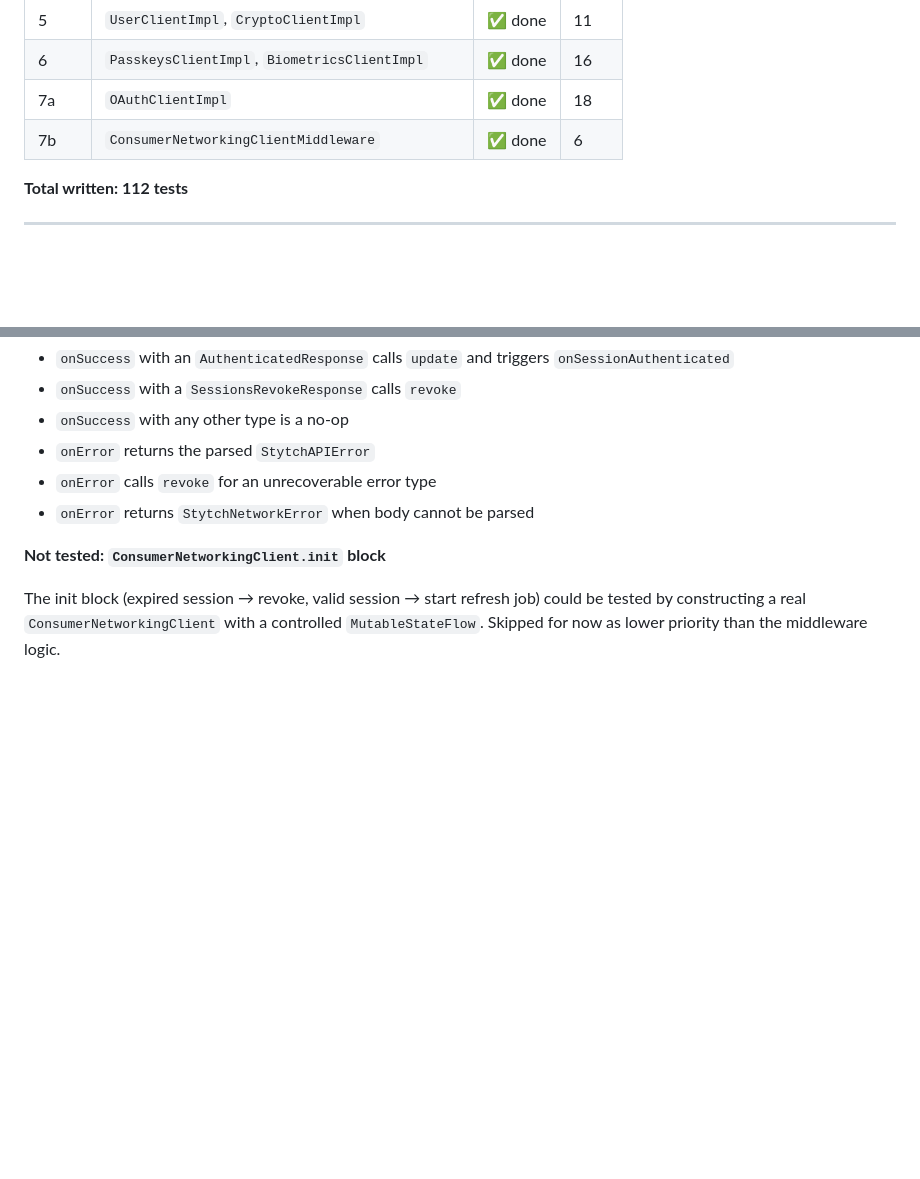
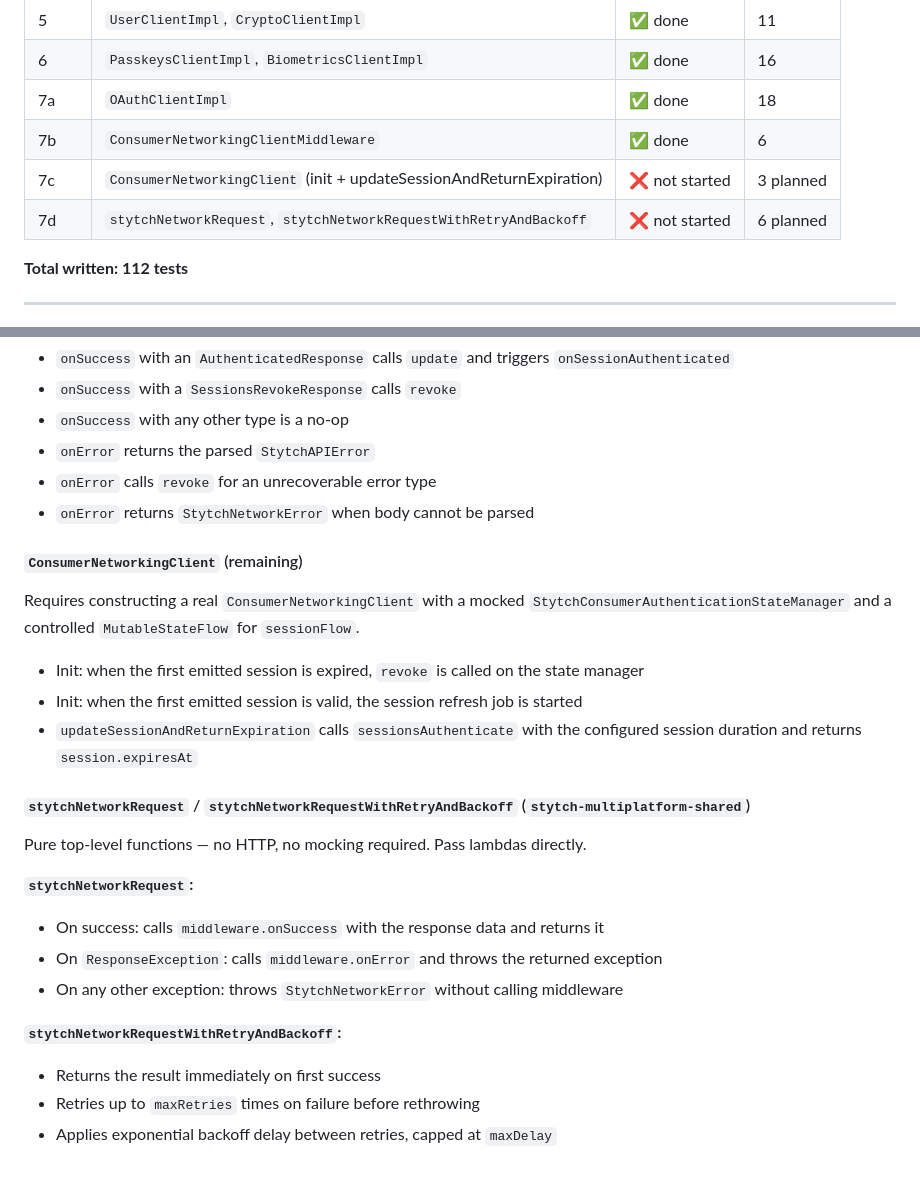
Before and after one commit to stytchauth/stytch-mobile, a Markdown page: TESTING.md, 2 parts joined by grey strips. Rendered like a GitHub page; blank space fills up the shorter version.

Commit message:
Update TESTING.md: add Wave 7c and 7d test plans
Co-Authored-By: Claude Sonnet 4.6 <noreply@anthropic.com>

```diff
--- a/TESTING.md
+++ b/TESTING.md
@@ -53,6 +53,8 @@ Provides `TestCoroutineScope`, `UnconfinedTestDispatcher`, and `runTest`. Requir
 | 6 | `PasskeysClientImpl`, `BiometricsClientImpl` | ✅ done | 16 |
 | 7a | `OAuthClientImpl` | ✅ done | 18 |
 | 7b | `ConsumerNetworkingClientMiddleware` | ✅ done | 6 |
+| 7c | `ConsumerNetworkingClient` (init + updateSessionAndReturnExpiration) | ❌ not started | 3 planned |
+| 7d | `stytchNetworkRequest`, `stytchNetworkRequestWithRetryAndBackoff` | ❌ not started | 6 planned |
 
 **Total written: 112 tests**
 
@@ -270,6 +272,24 @@ Mock: `StytchConsumerAuthenticationStateManager`, `FakeErrorResponseParser`
 - `onError` calls `revoke` for an unrecoverable error type
 - `onError` returns `StytchNetworkError` when body cannot be parsed
 
-**Not tested: `ConsumerNetworkingClient.init` block**
+#### `ConsumerNetworkingClient` (remaining)
 
-The init block (expired session → revoke, valid session → start refresh job) could be tested by constructing a real `ConsumerNetworkingClient` with a controlled `MutableStateFlow`. Skipped for now as lower priority than the middleware logic.
+Requires constructing a real `ConsumerNetworkingClient` with a mocked `StytchConsumerAuthenticationStateManager` and a controlled `MutableStateFlow` for `sessionFlow`.
+
+- Init: when the first emitted session is expired, `revoke` is called on the state manager
+- Init: when the first emitted session is valid, the session refresh job is started
+- `updateSessionAndReturnExpiration` calls `sessionsAuthenticate` with the configured session duration and returns `session.expiresAt`
+
+#### `stytchNetworkRequest` / `stytchNetworkRequestWithRetryAndBackoff` (`stytch-multiplatform-shared`)
+
+Pure top-level functions — no HTTP, no mocking required. Pass lambdas directly.
+
+**`stytchNetworkRequest`:**
+- On success: calls `middleware.onSuccess` with the response data and returns it
+- On `ResponseException`: calls `middleware.onError` and throws the returned exception
+- On any other exception: throws `StytchNetworkError` without calling middleware
+
+**`stytchNetworkRequestWithRetryAndBackoff`:**
+- Returns the result immediately on first success
+- Retries up to `maxRetries` times on failure before rethrowing
+- Applies exponential backoff delay between retries, capped at `maxDelay`
```
